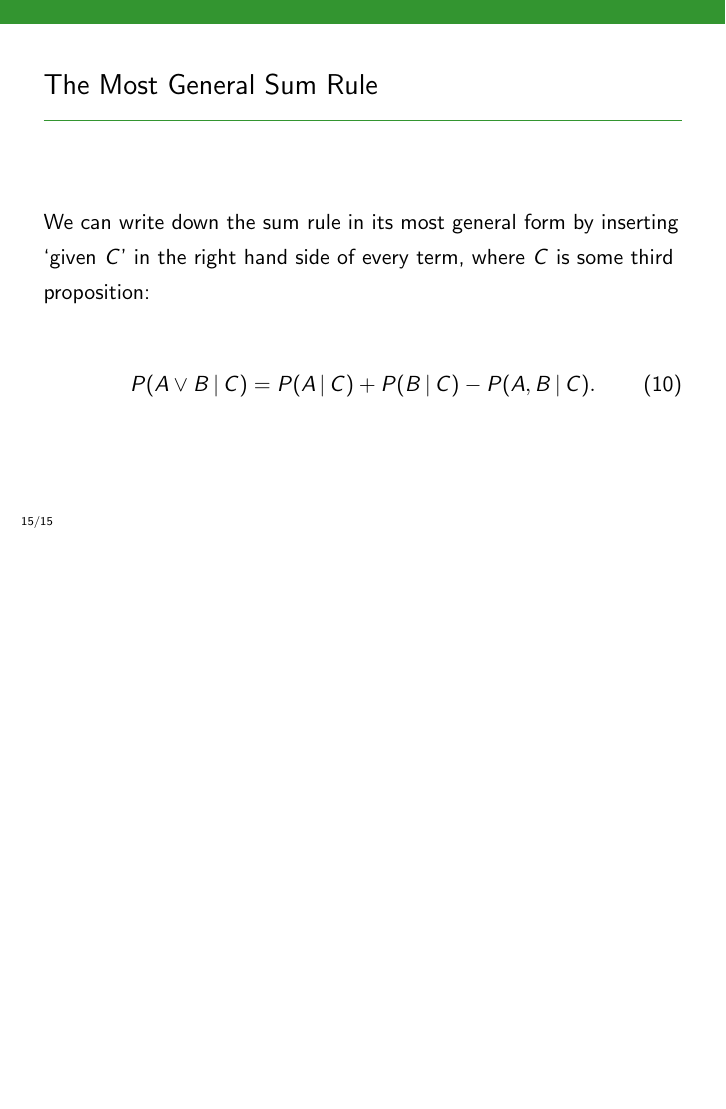
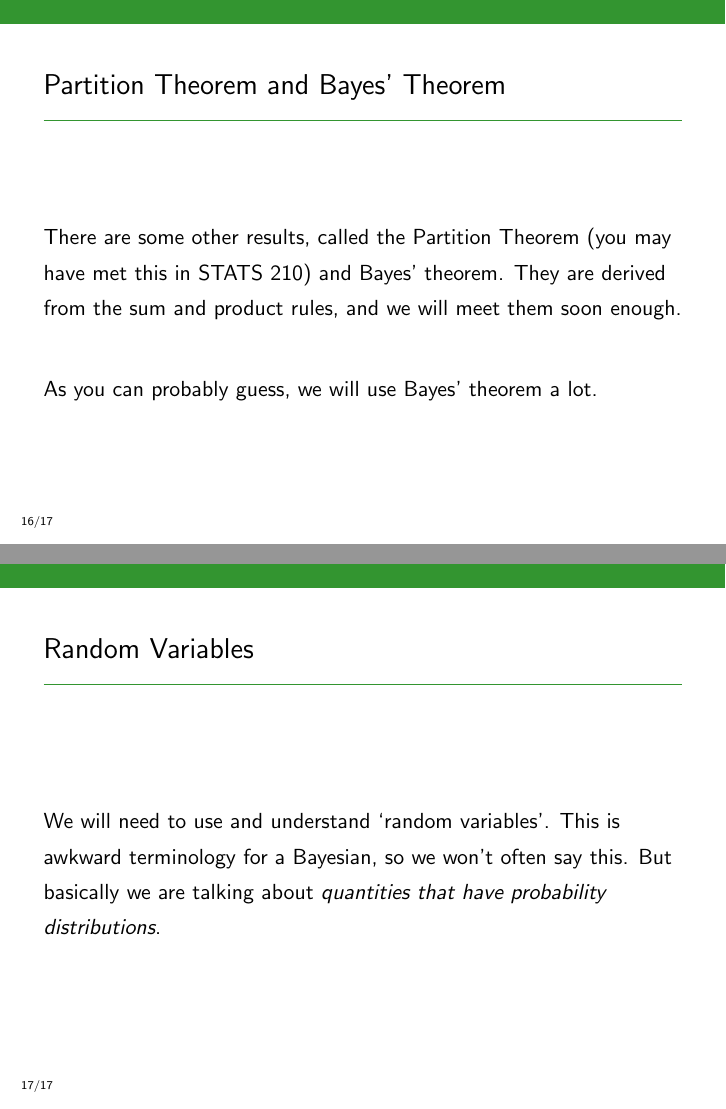
Before and after one commit to eggplantbren/STATS331, LaTeX slides (NewSlides/lecture02.tex): page 25 of 25 before the commit and pages 27 and 28 of 28 after it, the two joined at a grey line, the shorter picture padded with empty space. Compiled offline with pdfLaTeX.

Commit message:
Couple more slides

```diff
--- a/NewSlides/lecture02.tex
+++ b/NewSlides/lecture02.tex
@@ -228,4 +228,26 @@ P(A \vee B \given C) &= P(A \given C) + P(B \given C) - P(A, B \given C).
 
 \end{frame}
 
+\begin{frame}
+\frametitle{Partition Theorem and Bayes' Theorem}
+There are some other results, called the Partition Theorem
+(you may have met this
+in STATS 210) and Bayes' theorem. They are derived from the sum and product
+rules, and we will meet them soon enough.\\[0.5em]\pause
+
+As you can probably guess, we will use Bayes' theorem a lot.
+
+\end{frame}
+
+
+
+\begin{frame}
+\frametitle{Random Variables}
+We will need to use and understand `random variables'. This is awkward
+terminology for a Bayesian, so we won't often say this. But basically
+we are talking about {\em quantities that have probability distributions}.
+
+\end{frame}
+
+
 \end{document}
```
